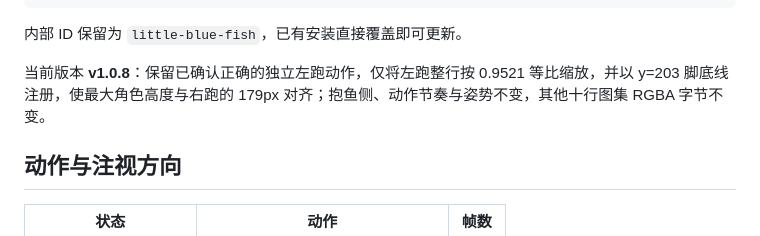
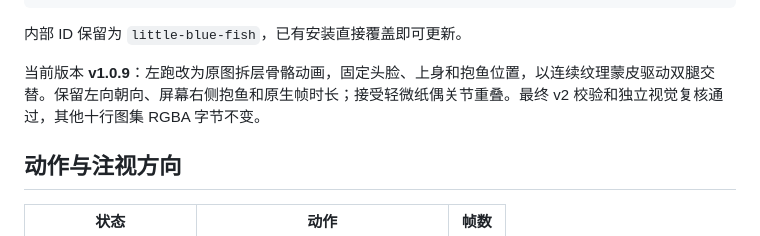
Before and after one commit to yeyoushen-03/codex-bingyuzi-pet, a Markdown page: README.md, the part around the change. Rendered like a GitHub page.

Commit message:
fix: rig left-running gait for v1.0.9

```diff
--- a/README.md
+++ b/README.md
@@ -31,7 +31,7 @@ cp codex-bingyuzi-pet/pet.json codex-bingyuzi-pet/spritesheet.webp "${CODEX_HOME
 
 内部 ID 保留为 `little-blue-fish`，已有安装直接覆盖即可更新。
 
-当前版本 **v1.0.8**：保留已确认正确的独立左跑动作，仅将左跑整行按 0.9521 等比缩放，并以 y=203 脚底线注册，使最大角色高度与右跑的 179px 对齐；抱鱼侧、动作节奏与姿势不变，其他十行图集 RGBA 字节不变。
+当前版本 **v1.0.9**：左跑改为原图拆层骨骼动画，固定头脸、上身和抱鱼位置，以连续纹理蒙皮驱动双腿交替。保留左向朝向、屏幕右侧抱鱼和原生帧时长；接受轻微纸偶关节重叠。最终 v2 校验和独立视觉复核通过，其他十行图集 RGBA 字节不变。
 
 ## 动作与注视方向
 
```
Also changed, not shown: assets/previews/running-left.gif, 6 other files.
